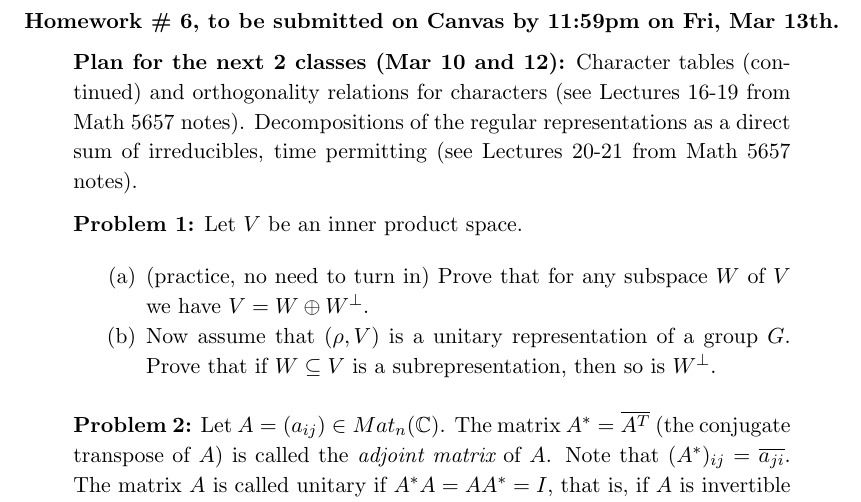
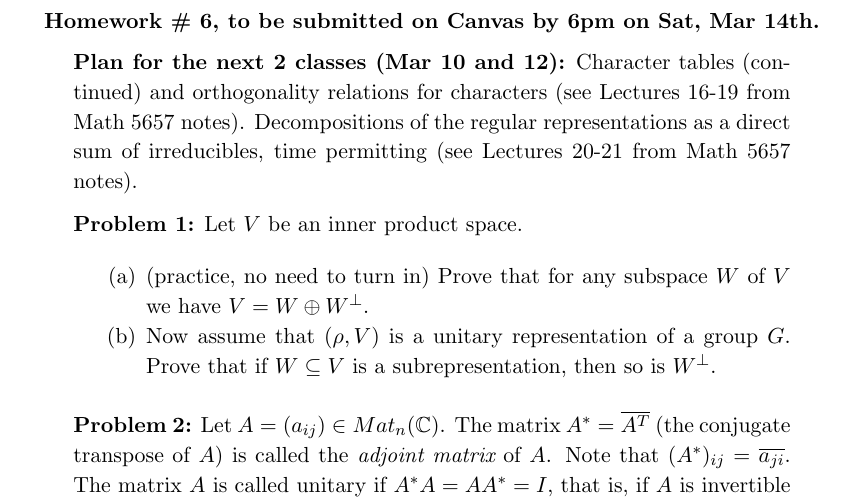
Before and after one commit to m-ershov/m-ershov.github.io, a LaTeX problem sheet (7752_Spring2026/homework6.tex): part of page 1 of 3, cut so that both start at the same text. Compiled offline with pdfLaTeX.

Commit message:
Add files via upload

```diff
--- a/7752_Spring2026/homework6.tex
+++ b/7752_Spring2026/homework6.tex
@@ -68,7 +68,7 @@
 \def\la{{\langle}}
 \def\ra{{\rangle}}
 
-\bf\centerline{Homework \# 6, to be submitted on Canvas by 11:59pm on Fri, Mar 13th.}\rm
+\bf\centerline{Homework \# 6, to be submitted on Canvas by 6pm on Sat, Mar 14th.}\rm
 \vskip .2cm
 {\bf Plan for the next 2 classes (Mar 10 and 12):} Character tables (continued) and orthogonality relations for characters
 (see Lectures 16-19 from Math 5657 notes).
```
Also changed, not shown: 7752_Spring2026/homework6.pdf.
